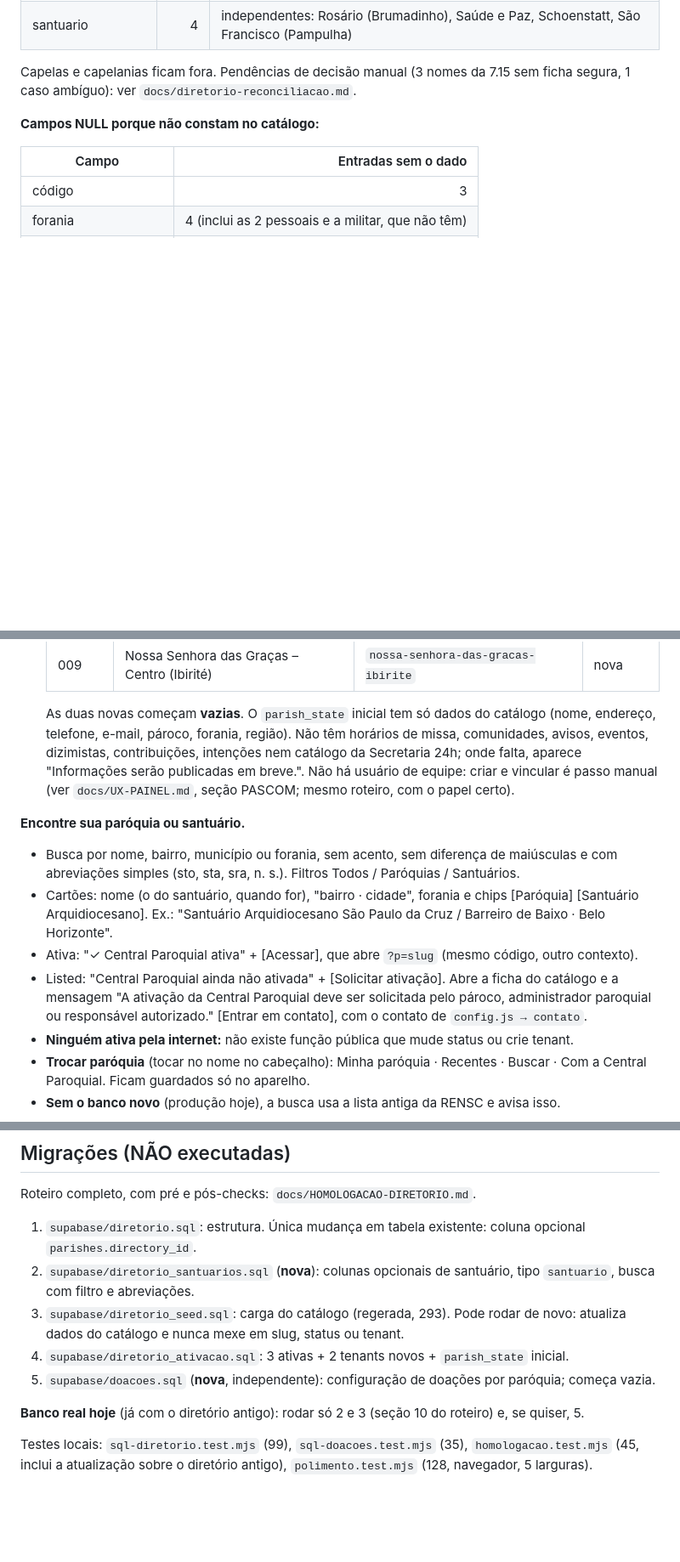
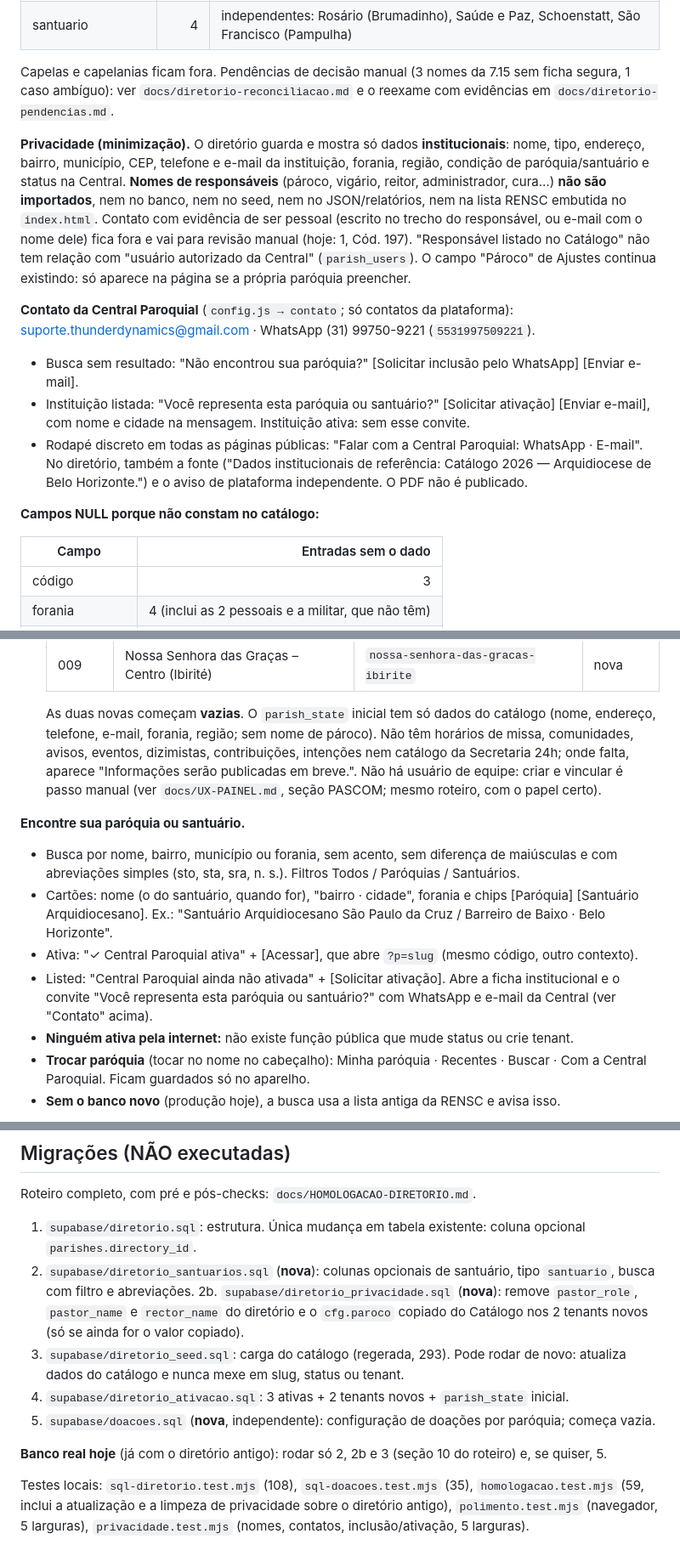
Before and after one commit to Diegolacerda2020/catholic-hub, a Markdown page: docs/PILOTO.md, 3 parts joined by grey strips. Shown at 85% size. GitHub-like rendering; blank space fills up the shorter version.

Commit message:
docs: privacidade e contato da Central no piloto
Co-Authored-By: Claude Opus 5.5 <noreply@anthropic.com>

```diff
--- a/docs/PILOTO.md
+++ b/docs/PILOTO.md
@@ -138,7 +138,25 @@ Sai com código 1 se alguma fonte estiver mais de 6 h atrás do portal.
 | santuario | 4 | independentes: Rosário (Brumadinho), Saúde e Paz, Schoenstatt, São Francisco (Pampulha) |
 
 Capelas e capelanias ficam fora. Pendências de decisão manual (3 nomes da 7.15 sem ficha segura, 1 caso
-ambíguo): ver `docs/diretorio-reconciliacao.md`.
+ambíguo): ver `docs/diretorio-reconciliacao.md` e o reexame com evidências em `docs/diretorio-pendencias.md`.
+
+**Privacidade (minimização).** O diretório guarda e mostra só dados **institucionais**: nome, tipo, endereço,
+bairro, município, CEP, telefone e e-mail da instituição, forania, região, condição de paróquia/santuário e
+status na Central. **Nomes de responsáveis** (pároco, vigário, reitor, administrador, cura…) **não são
+importados**, nem no banco, nem no seed, nem no JSON/relatórios, nem na lista RENSC embutida no `index.html`.
+Contato com evidência de ser pessoal (escrito no trecho do responsável, ou e-mail com o nome dele) fica fora e
+vai para revisão manual (hoje: 1, Cód. 197). "Responsável listado no Catálogo" não tem relação com
+"usuário autorizado da Central" (`parish_users`). O campo "Pároco" de Ajustes continua existindo: só aparece
+na página se a própria paróquia preencher.
+
+**Contato da Central Paroquial** (`config.js → contato`; só contatos da plataforma):
+suporte.thunderdynamics@gmail.com · WhatsApp (31) 99750-9221 (`5531997509221`).
+- Busca sem resultado: "Não encontrou sua paróquia?" [Solicitar inclusão pelo WhatsApp] [Enviar e-mail].
+- Instituição listada: "Você representa esta paróquia ou santuário?" [Solicitar ativação] [Enviar e-mail],
+  com nome e cidade na mensagem. Instituição ativa: sem esse convite.
+- Rodapé discreto em todas as páginas públicas: "Falar com a Central Paroquial: WhatsApp · E-mail". No
+  diretório, também a fonte ("Dados institucionais de referência: Catálogo 2026 — Arquidiocese de Belo
+  Horizonte.") e o aviso de plataforma independente. O PDF não é publicado.
 
 **Campos NULL porque não constam no catálogo:**
 
@@ -165,7 +184,7 @@ ambíguo): ver `docs/diretorio-reconciliacao.md`.
   | 009 | Nossa Senhora das Graças – Centro (Ibirité) | `nossa-senhora-das-gracas-ibirite` | nova |
 
   As duas novas começam **vazias**. O `parish_state` inicial tem só dados do catálogo (nome, endereço,
-  telefone, e-mail, pároco, forania, região). Não têm horários de missa, comunidades, avisos, eventos,
+  telefone, e-mail, forania, região; sem nome de pároco). Não têm horários de missa, comunidades, avisos, eventos,
   dizimistas, contribuições, intenções nem catálogo da Secretaria 24h; onde falta, aparece "Informações serão
   publicadas em breve.". Não há usuário de equipe: criar e vincular é passo manual (ver `docs/UX-PAINEL.md`,
   seção PASCOM; mesmo roteiro, com o papel certo).
@@ -176,9 +195,8 @@ ambíguo): ver `docs/diretorio-reconciliacao.md`.
 - Cartões: nome (o do santuário, quando for), "bairro · cidade", forania e chips [Paróquia]
   [Santuário Arquidiocesano]. Ex.: "Santuário Arquidiocesano São Paulo da Cruz / Barreiro de Baixo · Belo Horizonte".
 - Ativa: "✓ Central Paroquial ativa" + [Acessar], que abre `?p=slug` (mesmo código, outro contexto).
-- Listed: "Central Paroquial ainda não ativada" + [Solicitar ativação]. Abre a ficha do catálogo e a mensagem
-  "A ativação da Central Paroquial deve ser solicitada pelo pároco, administrador paroquial ou responsável
-  autorizado." [Entrar em contato], com o contato de `config.js → contato`.
+- Listed: "Central Paroquial ainda não ativada" + [Solicitar ativação]. Abre a ficha institucional e o convite
+  "Você representa esta paróquia ou santuário?" com WhatsApp e e-mail da Central (ver "Contato" acima).
 - **Ninguém ativa pela internet:** não existe função pública que mude status ou crie tenant.
 - **Trocar paróquia** (tocar no nome no cabeçalho): Minha paróquia · Recentes · Buscar · Com a Central
   Paroquial. Ficam guardados só no aparelho.
@@ -231,12 +249,15 @@ Roteiro completo, com pré e pós-checks: `docs/HOMOLOGACAO-DIRETORIO.md`.
    `parishes.directory_id`.
 2. `supabase/diretorio_santuarios.sql` (**nova**): colunas opcionais de santuário, tipo `santuario`, busca
    com filtro e abreviações.
+2b. `supabase/diretorio_privacidade.sql` (**nova**): remove `pastor_role`, `pastor_name` e `rector_name` do
+   diretório e o `cfg.paroco` copiado do Catálogo nos 2 tenants novos (só se ainda for o valor copiado).
 3. `supabase/diretorio_seed.sql`: carga do catálogo (regerada, 293). Pode rodar de novo: atualiza dados do
    catálogo e nunca mexe em slug, status ou tenant.
 4. `supabase/diretorio_ativacao.sql`: 3 ativas + 2 tenants novos + `parish_state` inicial.
 5. `supabase/doacoes.sql` (**nova**, independente): configuração de doações por paróquia; começa vazia.
 
-**Banco real hoje** (já com o diretório antigo): rodar só 2 e 3 (seção 10 do roteiro) e, se quiser, 5.
+**Banco real hoje** (já com o diretório antigo): rodar só 2, 2b e 3 (seção 10 do roteiro) e, se quiser, 5.
 
-Testes locais: `sql-diretorio.test.mjs` (99), `sql-doacoes.test.mjs` (35), `homologacao.test.mjs` (45, inclui
-a atualização sobre o diretório antigo), `polimento.test.mjs` (128, navegador, 5 larguras).
+Testes locais: `sql-diretorio.test.mjs` (108), `sql-doacoes.test.mjs` (35), `homologacao.test.mjs` (59, inclui
+a atualização e a limpeza de privacidade sobre o diretório antigo), `polimento.test.mjs` (navegador, 5
+larguras), `privacidade.test.mjs` (nomes, contatos, inclusão/ativação, 5 larguras).
```
Also changed, not shown: other parts of docs/PILOTO.md (+2 -1 lines).
